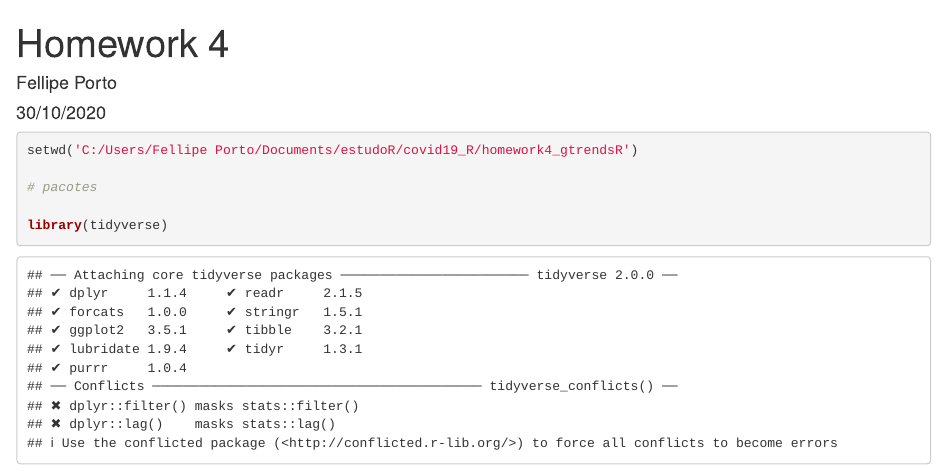
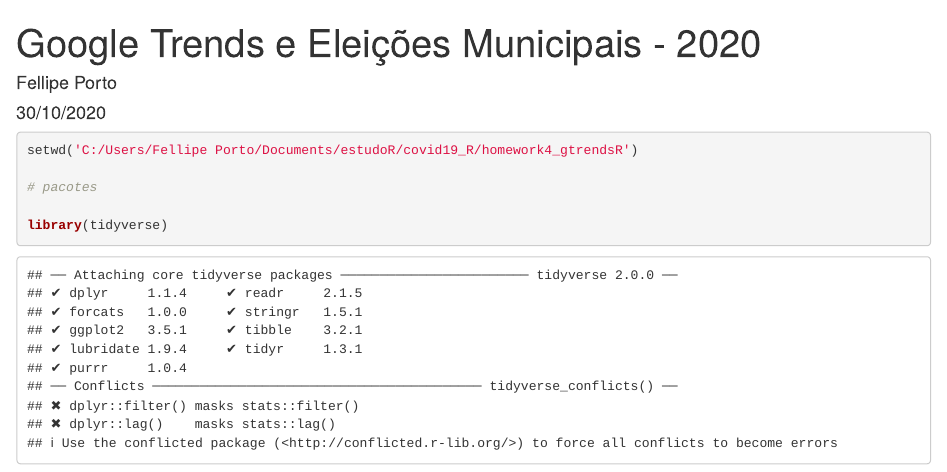
Before and after one commit to fellipeporto/saopaulo-elections-googletrends, an R Markdown document (gtrend_elections.Rmd): the page in a window 1100 px wide, from its top. Rendered offline with R 4.5, knitr and Pandoc, with nearby package versions; some code elsewhere in the file could not run offline.

Commit message:
Update gtrend_elections.Rmd

```diff
--- a/gtrend_elections.Rmd
+++ b/gtrend_elections.Rmd
@@ -1,5 +1,5 @@
 ---
-title: "Homework 4"
+title: "Google Trends e Eleições Municipais - 2020"
 author: "Fellipe Porto"
 date: "30/10/2020"
 output: html_document
```
